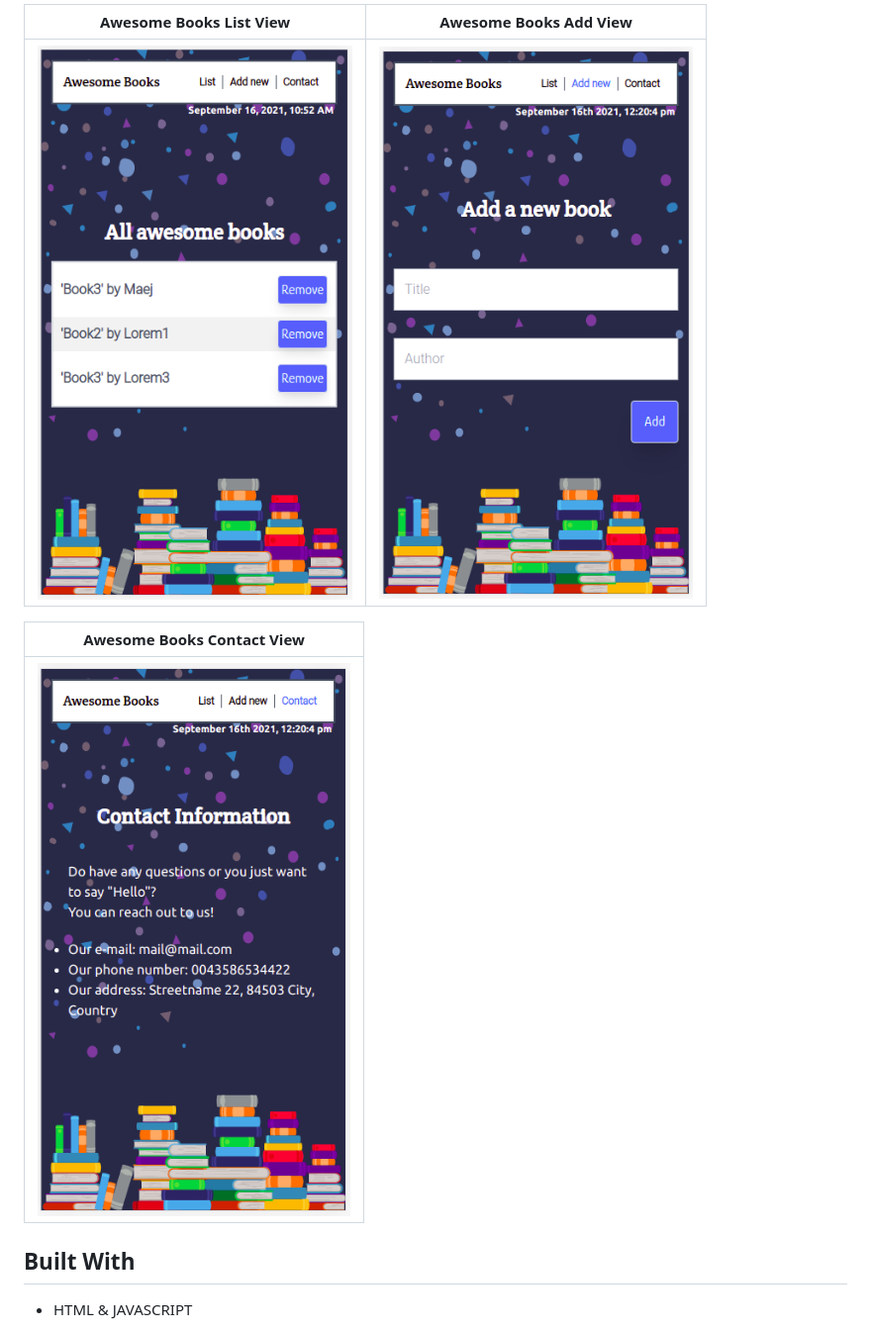
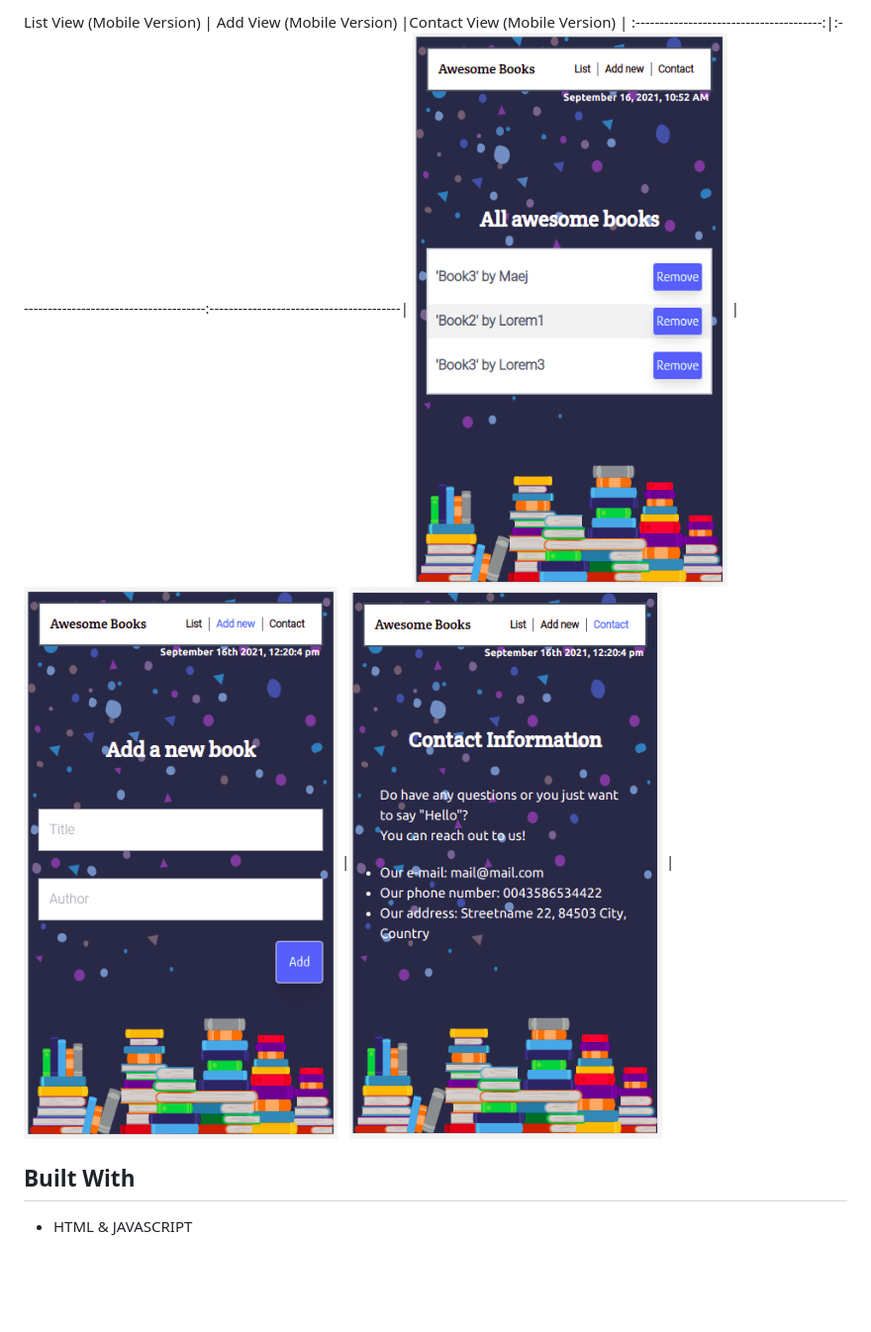
Before and after one commit to mmsesay/awesome-books, a Markdown page: README.md, the part around one of its changes. Shown at 99% size. Rendered like a GitHub page; blank space fills up the shorter version.

```diff
--- a/README.md
+++ b/README.md
@@ -8,11 +8,7 @@ Awesome Books version 1                           | Awesome Books version 2
 
-Awesome Books List View                           | Awesome Books Add View                           |
-:------------------------------------------------:|:------------------------------------------------:|
-![](./images/awesome-books-n1.png)                |![](./images/awesome-books-n2.png)                |
-
-Awesome Books Contact View                        |
-:------------------------------------------------:|
-![](./images/awesome-books-n3.png)                |
+List View (Mobile Version)               | Add View (Mobile Version)              |Contact View (Mobile Version)           |
+:---------------------------------------:|:---------------------------------------:----------------------------------------|
+![](./images/awesome-books-n1.png)       |![](./images/awesome-books-n2.png)      |![](./images/awesome-books-n3.png)      |
 
 ## Built With
 
```
Also changed, not shown: other parts of README.md (+3 -3 lines), images/awesome-books.gif (added), 3 other files.
